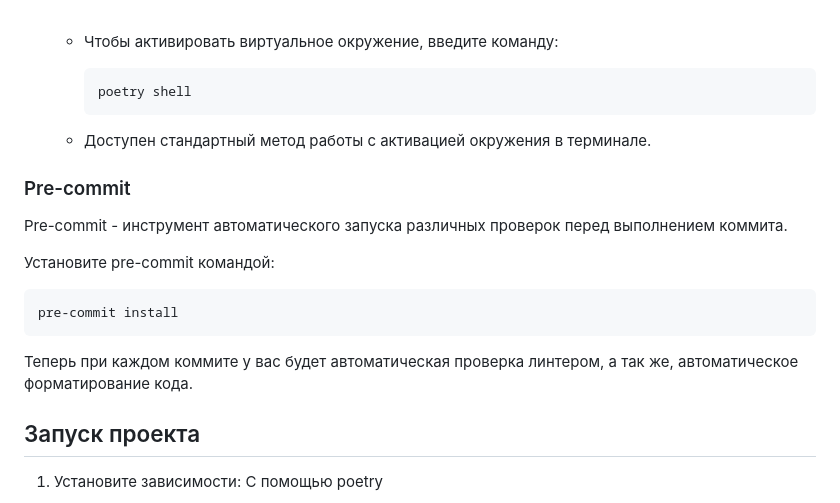
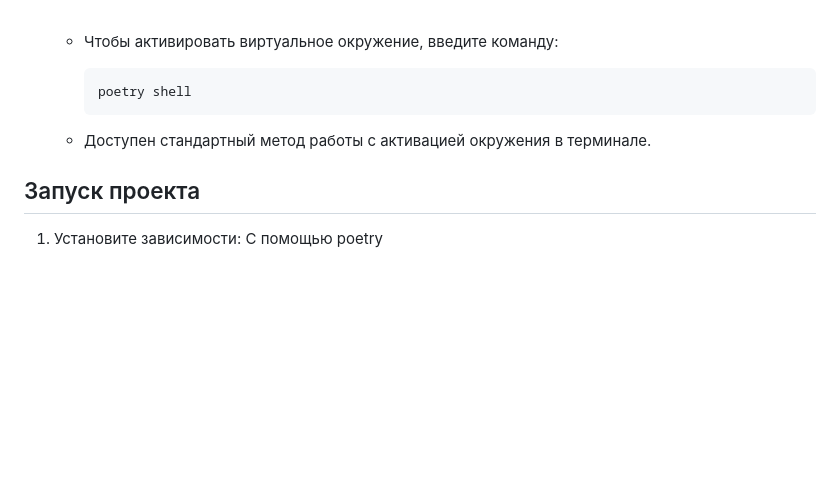
Before and after one commit to LoG1s7/Test-task-optimacros, a Markdown page: README.md, the part around the change. Drawn GitHub-style; folded sections open; blank space fills up the shorter version.

````diff
--- a/README.md
+++ b/README.md
@@ -90,16 +90,6 @@ Poetry - инструмент для управления зависимостя
 
 </details>
 
-### Pre-commit <a id="pre-commit"></a>
-Pre-commit - инструмент автоматического запуска различных проверок перед выполнением коммита.
-
-Установите pre-commit командой:
-```shell
-pre-commit install
-```
-Теперь при каждом коммите у вас будет автоматическая проверка линтером,
-а так же, автоматическое форматирование кода.
-
 ## Запуск проекта
 1. Установите зависимости:
 С помощью poetry
````
